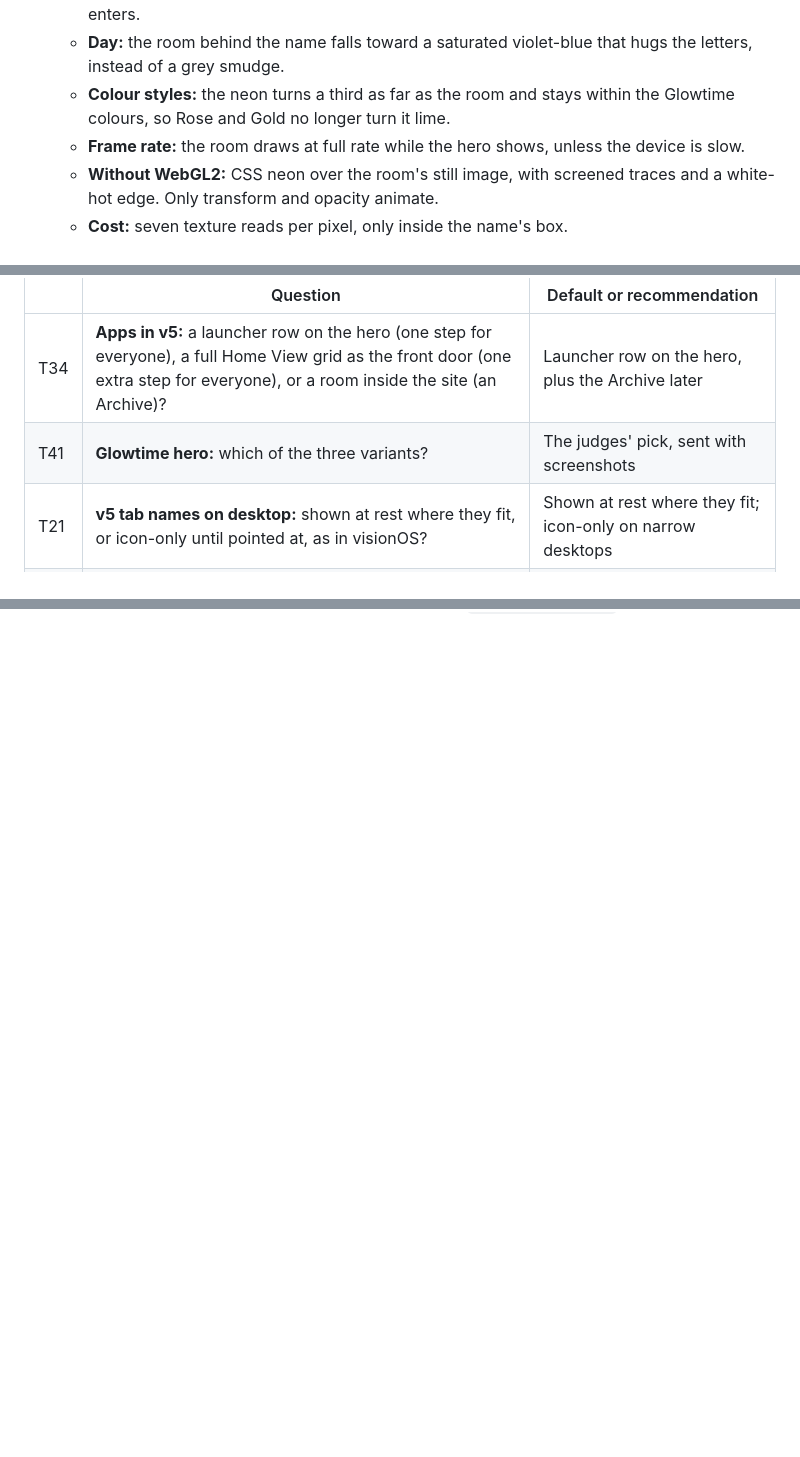
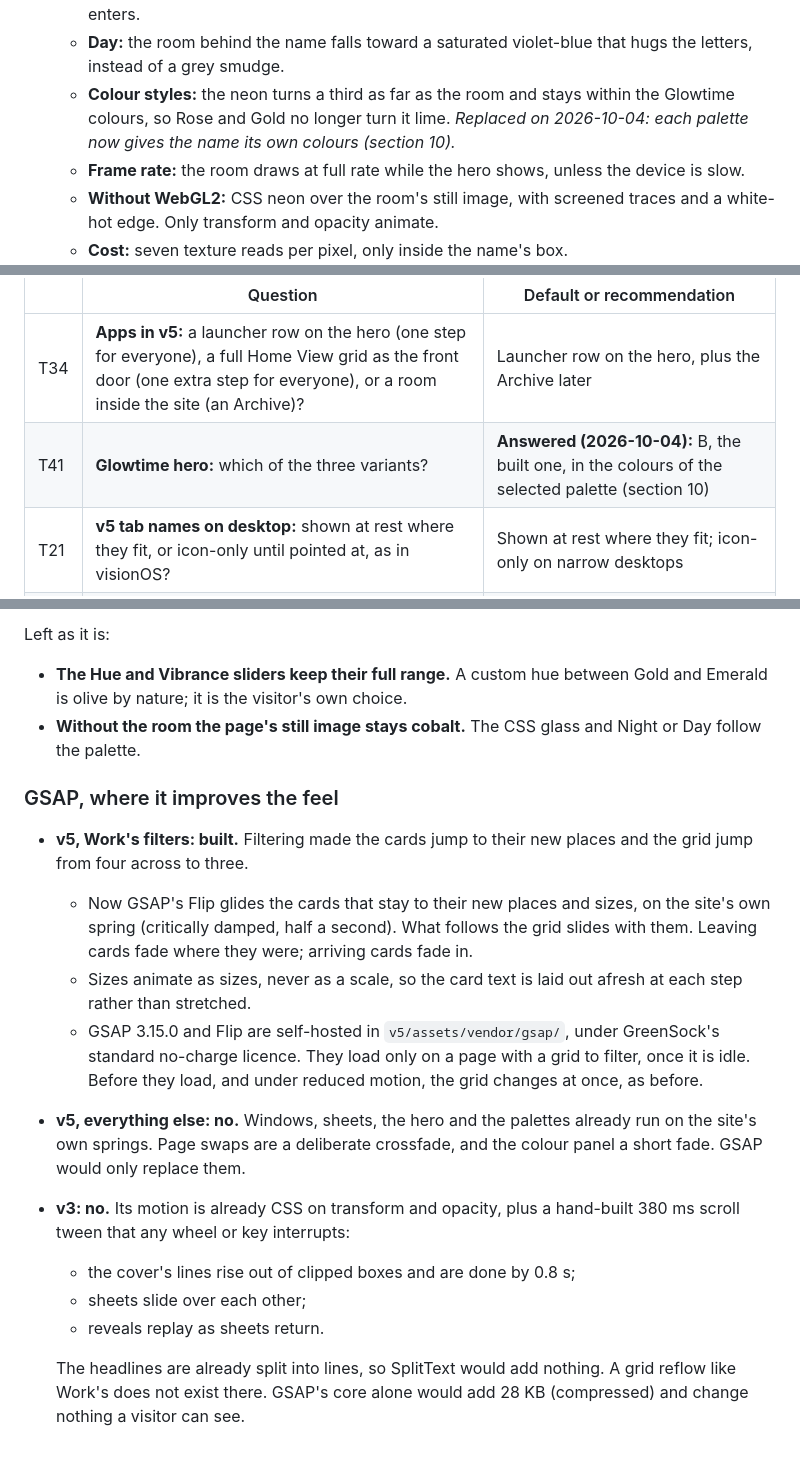
Before and after one commit to leonardo-dtc/Portfolio, a Markdown page: docs/editions/round-3.md, 3 parts joined by grey strips. GitHub-like rendering; blank space fills up the shorter version.

```diff
--- a/docs/editions/round-3.md
+++ b/docs/editions/round-3.md
@@ -388,7 +388,7 @@ These are estimates, to be re-scored after the change:
   - **Colour cycle:** the traces take turns on a 16 s cycle sliding along the name.
   - **Arrival and entry:** the traces grow out of the outline as the hero arrives and fold back as it enters.
   - **Day:** the room behind the name falls toward a saturated violet-blue that hugs the letters, instead of a grey smudge.
-  - **Colour styles:** the neon turns a third as far as the room and stays within the Glowtime colours, so Rose and Gold no longer turn it lime.
+  - **Colour styles:** the neon turns a third as far as the room and stays within the Glowtime colours, so Rose and Gold no longer turn it lime. *Replaced on 2026-10-04: each palette now gives the name its own colours (section 10).*
   - **Frame rate:** the room draws at full rate while the hero shows, unless the device is slow.
   - **Without WebGL2:** CSS neon over the room's still image, with screened traces and a white-hot edge. Only transform and opacity animate.
   - **Cost:** seven texture reads per pixel, only inside the name's box.
@@ -471,7 +471,7 @@ Each question shows the default this round uses, or my recommendation where noth
 | | Question | Default or recommendation |
 |---|---|---|
 | T34 | **Apps in v5:** a launcher row on the hero (one step for everyone), a full Home View grid as the front door (one extra step for everyone), or a room inside the site (an Archive)? | Launcher row on the hero, plus the Archive later |
-| T41 | **Glowtime hero:** which of the three variants? | The judges' pick, sent with screenshots |
+| T41 | **Glowtime hero:** which of the three variants? | **Answered (2026-10-04):** B, the built one, in the colours of the selected palette (section 10) |
 | T21 | **v5 tab names on desktop:** shown at rest where they fit, or icon-only until pointed at, as in visionOS? | Shown at rest where they fit; icon-only on narrow desktops |
 | T1 | **Blur on what steps back:** dimming only, or a static blur that arrives once the opening has finished? | Dimming only |
 | T3 | **Which link goes on Elite Prospects, NCSA and emails:** the home page or the hockey page? | The hockey page: coaches skip any hero or cover |
@@ -653,0 +693,17 @@ The full report, with the evidence behind every score, is in [`round-3/rescore.m
+Left as it is:
+- **The Hue and Vibrance sliders keep their full range.** A custom hue between Gold and Emerald is olive by nature; it is the visitor's own choice.
+- **Without the room the page's still image stays cobalt.** The CSS glass and Night or Day follow the palette.
+
+### GSAP, where it improves the feel
+
+- **v5, Work's filters: built.** Filtering made the cards jump to their new places and the grid jump from four across to three.
+  - Now GSAP's Flip glides the cards that stay to their new places and sizes, on the site's own spring (critically damped, half a second). What follows the grid slides with them. Leaving cards fade where they were; arriving cards fade in.
+  - Sizes animate as sizes, never as a scale, so the card text is laid out afresh at each step rather than stretched.
+  - GSAP 3.15.0 and Flip are self-hosted in `v5/assets/vendor/gsap/`, under GreenSock's standard no-charge licence. They load only on a page with a grid to filter, once it is idle. Before they load, and under reduced motion, the grid changes at once, as before.
+- **v5, everything else: no.** Windows, sheets, the hero and the palettes already run on the site's own springs. Page swaps are a deliberate crossfade, and the colour panel a short fade. GSAP would only replace them.
+- **v3: no.** Its motion is already CSS on transform and opacity, plus a hand-built 380 ms scroll tween that any wheel or key interrupts:
+  - the cover's lines rise out of clipped boxes and are done by 0.8 s;
+  - sheets slide over each other;
+  - reveals replay as sheets return.
+
+  The headlines are already split into lines, so SplitText would add nothing. A grid reflow like Work's does not exist there. GSAP's core alone would add 28 KB (compressed) and change nothing a visitor can see.
```
Also changed, not shown: other parts of docs/editions/round-3.md (+39 -0 lines), PRODUCT.md (+1 -0 lines).
